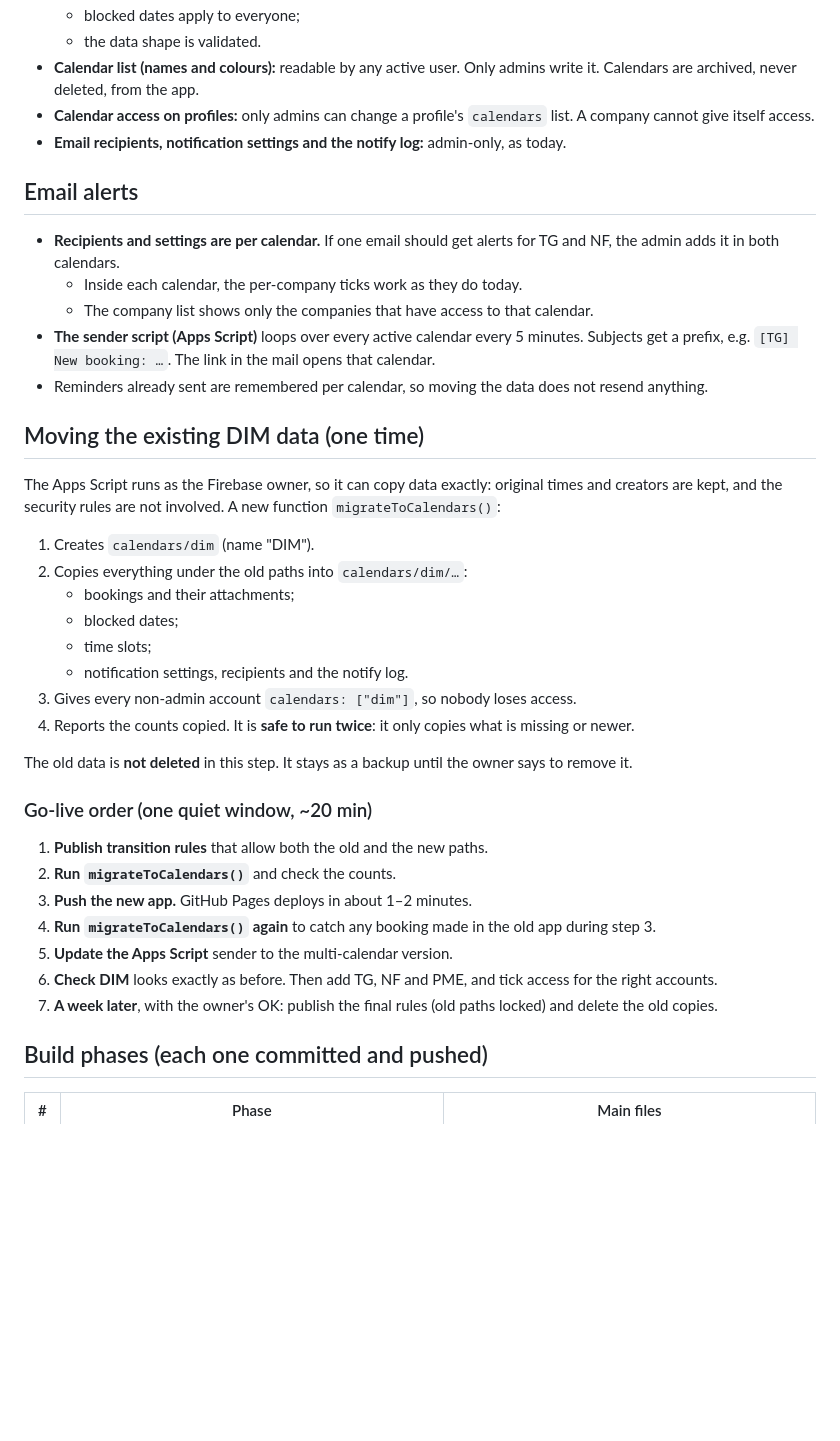
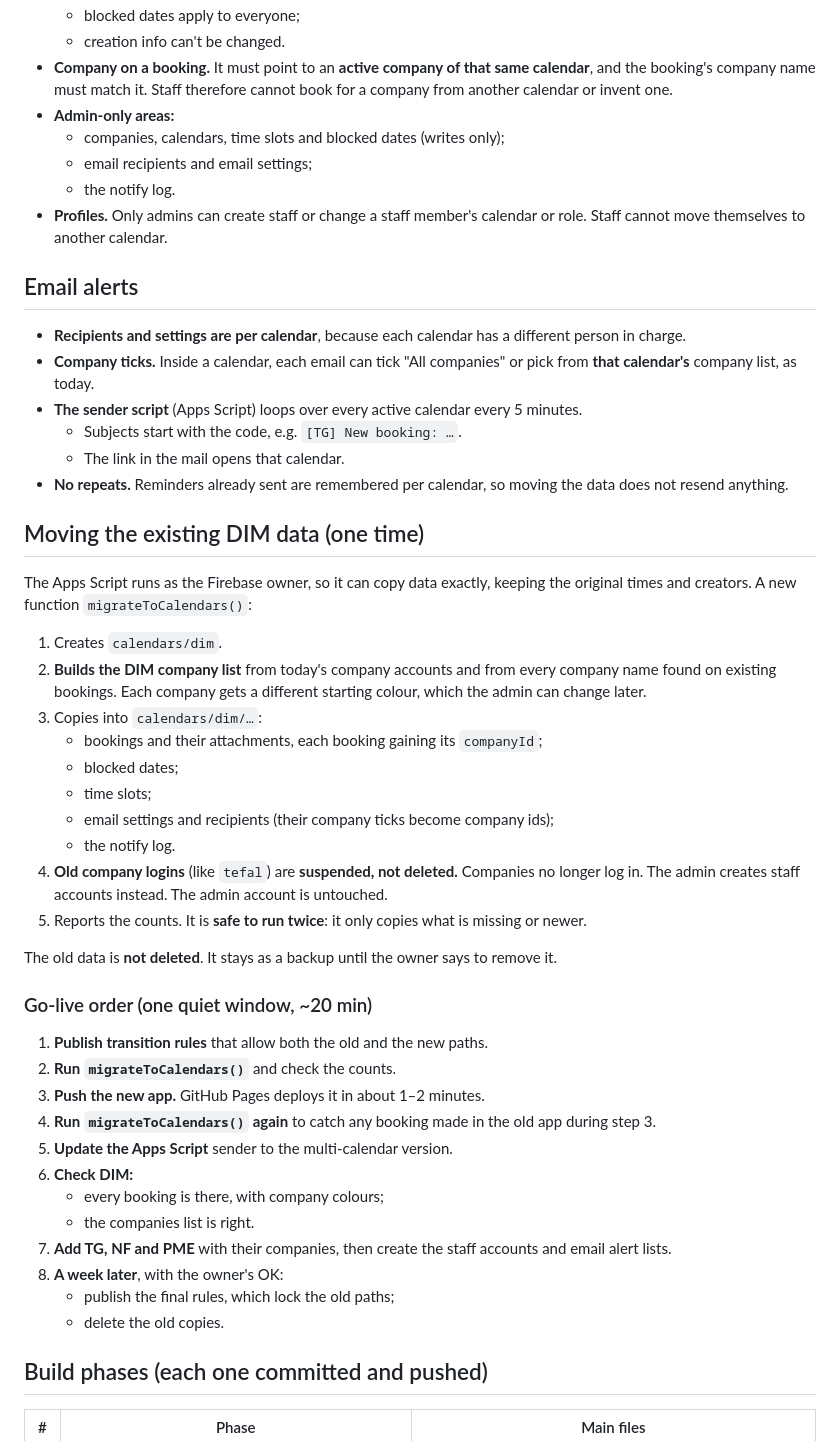
Before and after one commit to petworldcloud-code/Dynamic-Booking-Calendar, a Markdown page: docs/MULTI-CALENDAR-PLAN.md, the part around one of its changes. Rendered like a GitHub page; blank space fills up the shorter version.

```diff
--- a/docs/MULTI-CALENDAR-PLAN.md
+++ b/docs/MULTI-CALENDAR-PLAN.md
@@ -61,41 +65,52 @@ usernames/{name}                     unchanged
   - blocked dates apply to everyone;
-  - the data shape is validated.
-- **Calendar list (names and colours):** readable by any active user. Only admins write it. Calendars are archived, never deleted, from the app.
-- **Calendar access on profiles:** only admins can change a profile's `calendars` list. A company cannot give itself access.
-- **Email recipients, notification settings and the notify log:** admin-only, as today.
+  - creation info can't be changed.
+- **Company on a booking.** It must point to an **active company of that same calendar**, and the booking's company name must match it. Staff therefore cannot book for a company from another calendar or invent one.
+- **Admin-only areas:**
+  - companies, calendars, time slots and blocked dates (writes only);
+  - email recipients and email settings;
+  - the notify log.
+- **Profiles.** Only admins can create staff or change a staff member's calendar or role. Staff cannot move themselves to another calendar.
 
 ## Email alerts
 
-- **Recipients and settings are per calendar.** If one email should get alerts for TG and NF, the admin adds it in both calendars.
-  - Inside each calendar, the per-company ticks work as they do today.
-  - The company list shows only the companies that have access to that calendar.
-- **The sender script (Apps Script)** loops over every active calendar every 5 minutes. Subjects get a prefix, e.g. `[TG] New booking: …`. The link in the mail opens that calendar.
-- Reminders already sent are remembered per calendar, so moving the data does not resend anything.
+- **Recipients and settings are per calendar**, because each calendar has a different person in charge.
+- **Company ticks.** Inside a calendar, each email can tick "All companies" or pick from **that calendar's** company list, as today.
+- **The sender script** (Apps Script) loops over every active calendar every 5 minutes.
+  - Subjects start with the code, e.g. `[TG] New booking: …`.
+  - The link in the mail opens that calendar.
+- **No repeats.** Reminders already sent are remembered per calendar, so moving the data does not resend anything.
 
 ## Moving the existing DIM data (one time)
 
-The Apps Script runs as the Firebase owner, so it can copy data exactly: original times and creators are kept, and the security rules are not involved. A new function `migrateToCalendars()`:
+The Apps Script runs as the Firebase owner, so it can copy data exactly, keeping the original times and creators. A new function `migrateToCalendars()`:
 
-1. Creates `calendars/dim` (name "DIM").
-2. Copies everything under the old paths into `calendars/dim/…`:
-   - bookings and their attachments;
+1. Creates `calendars/dim`.
+2. **Builds the DIM company list** from today's company accounts and from every company name found on existing bookings. Each company gets a different starting colour, which the admin can change later.
+3. Copies into `calendars/dim/…`:
+   - bookings and their attachments, each booking gaining its `companyId`;
    - blocked dates;
    - time slots;
-   - notification settings, recipients and the notify log.
-3. Gives every non-admin account `calendars: ["dim"]`, so nobody loses access.
-4. Reports the counts copied. It is **safe to run twice**: it only copies what is missing or newer.
+   - email settings and recipients (their company ticks become company ids);
+   - the notify log.
+4. **Old company logins** (like `tefal`) are **suspended, not deleted.** Companies no longer log in. The admin creates staff accounts instead. The admin account is untouched.
+5. Reports the counts. It is **safe to run twice**: it only copies what is missing or newer.
 
-The old data is **not deleted** in this step. It stays as a backup until the owner says to remove it.
+The old data is **not deleted**. It stays as a backup until the owner says to remove it.
 
 ### Go-live order (one quiet window, ~20 min)
 
 1. **Publish transition rules** that allow both the old and the new paths.
 2. **Run `migrateToCalendars()`** and check the counts.
-3. **Push the new app.** GitHub Pages deploys in about 1–2 minutes.
+3. **Push the new app.** GitHub Pages deploys it in about 1–2 minutes.
 4. **Run `migrateToCalendars()` again** to catch any booking made in the old app during step 3.
 5. **Update the Apps Script** sender to the multi-calendar version.
-6. **Check DIM** looks exactly as before. Then add TG, NF and PME, and tick access for the right accounts.
-7. **A week later**, with the owner's OK: publish the final rules (old paths locked) and delete the old copies.
+6. **Check DIM:**
+   - every booking is there, with company colours;
+   - the companies list is right.
+7. **Add TG, NF and PME** with their companies, then create the staff accounts and email alert lists.
+8. **A week later**, with the owner's OK:
+   - publish the final rules, which lock the old paths;
+   - delete the old copies.
 
 ## Build phases (each one committed and pushed)
 
```
Also changed, not shown: other parts of docs/MULTI-CALENDAR-PLAN.md (+76 -57 lines).
